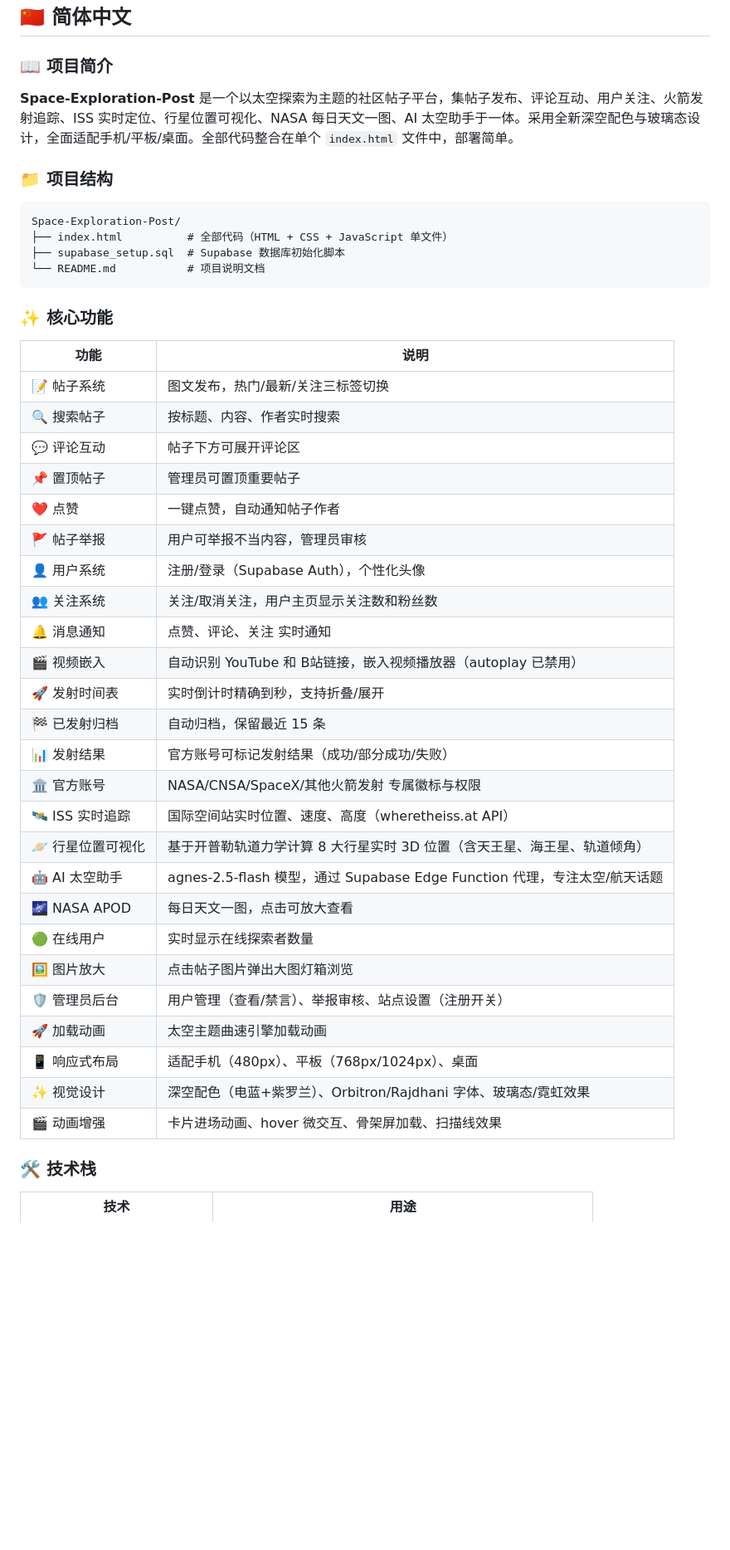
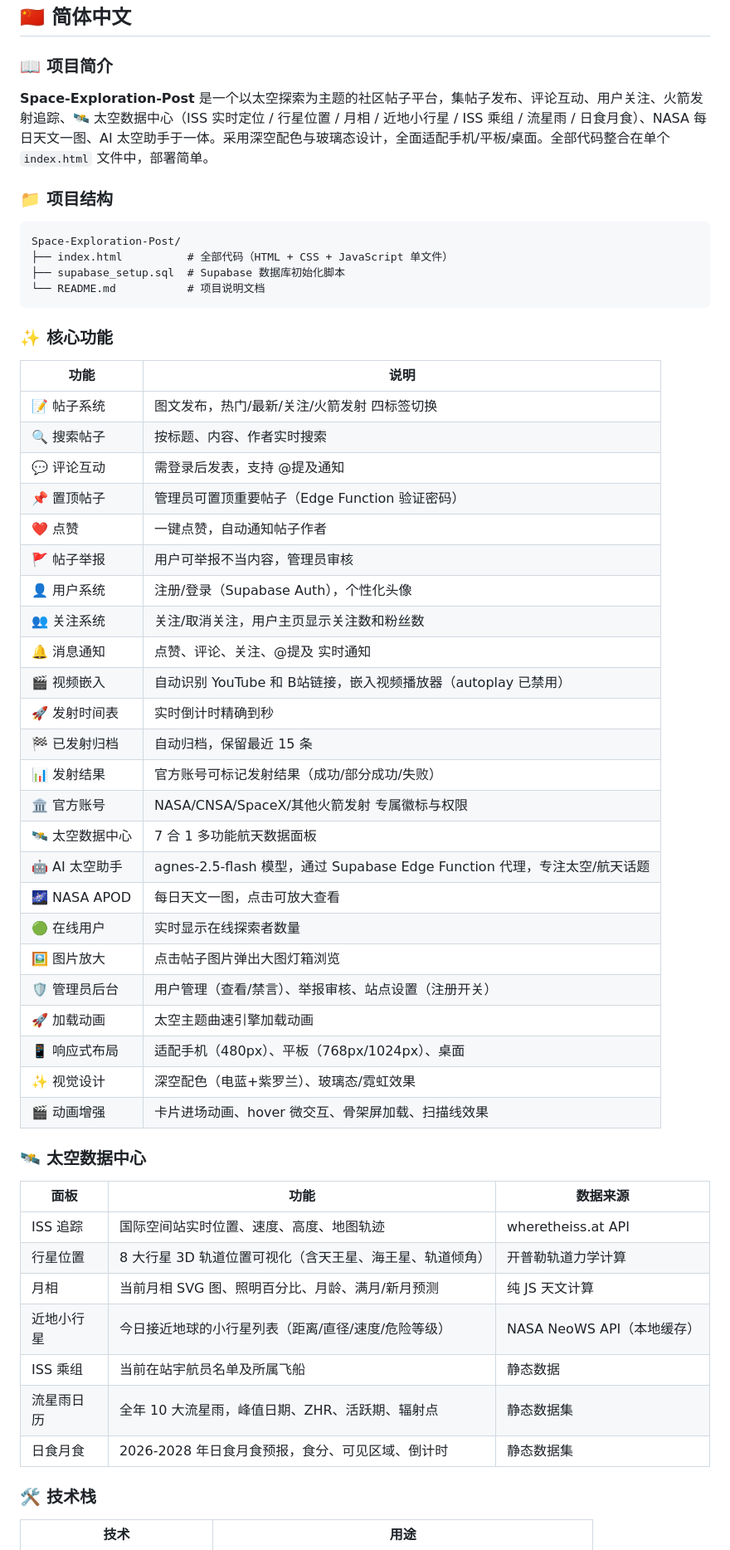
Before and after one commit to polytrack114514/Space-Exploration-Post, a Markdown page: README.md, the part around one of its changes. Shown at 83% size. Rendered like a GitHub page; blank space fills up the shorter version.

Commit message:
docs: update README with latest features (Space Data Center 7 panels, security features, comment login requirement, etc.)

```diff
--- a/README.md
+++ b/README.md
@@ -26,7 +26,7 @@
 
 ### 📖 项目简介
 
-**Space-Exploration-Post** 是一个以太空探索为主题的社区帖子平台，集帖子发布、评论互动、用户关注、火箭发射追踪、ISS 实时定位、行星位置可视化、NASA 每日天文一图、AI 太空助手于一体。采用全新深空配色与玻璃态设计，全面适配手机/平板/桌面。全部代码整合在单个 `index.html` 文件中，部署简单。
+**Space-Exploration-Post** 是一个以太空探索为主题的社区帖子平台，集帖子发布、评论互动、用户关注、火箭发射追踪、🛰️ 太空数据中心（ISS 实时定位 / 行星位置 / 月相 / 近地小行星 / ISS 乘组 / 流星雨 / 日食月食）、NASA 每日天文一图、AI 太空助手于一体。采用深空配色与玻璃态设计，全面适配手机/平板/桌面。全部代码整合在单个 `index.html` 文件中，部署简单。
 
 ### 📁 项目结构
 
@@ -41,22 +41,21 @@ Space-Exploration-Post/
 
 | 功能 | 说明 |
 |------|------|
-| 📝 帖子系统 | 图文发布，热门/最新/关注三标签切换 |
+| 📝 帖子系统 | 图文发布，热门/最新/关注/火箭发射 四标签切换 |
 | 🔍 搜索帖子 | 按标题、内容、作者实时搜索 |
-| 💬 评论互动 | 帖子下方可展开评论区 |
-| 📌 置顶帖子 | 管理员可置顶重要帖子 |
+| 💬 评论互动 | 需登录后发表，支持 @提及通知 |
+| 📌 置顶帖子 | 管理员可置顶重要帖子（Edge Function 验证密码）|
 | ❤️ 点赞 | 一键点赞，自动通知帖子作者 |
 | 🚩 帖子举报 | 用户可举报不当内容，管理员审核 |
 | 👤 用户系统 | 注册/登录（Supabase Auth），个性化头像 |
 | 👥 关注系统 | 关注/取消关注，用户主页显示关注数和粉丝数 |
-| 🔔 消息通知 | 点赞、评论、关注 实时通知 |
+| 🔔 消息通知 | 点赞、评论、关注、@提及 实时通知 |
 | 🎬 视频嵌入 | 自动识别 YouTube 和 B站链接，嵌入视频播放器（autoplay 已禁用）|
-| 🚀 发射时间表 | 实时倒计时精确到秒，支持折叠/展开 |
+| 🚀 发射时间表 | 实时倒计时精确到秒 |
 | 🏁 已发射归档 | 自动归档，保留最近 15 条 |
 | 📊 发射结果 | 官方账号可标记发射结果（成功/部分成功/失败）|
 | 🏛️ 官方账号 | NASA/CNSA/SpaceX/其他火箭发射 专属徽标与权限 |
-| 🛰️ ISS 实时追踪 | 国际空间站实时位置、速度、高度（wheretheiss.at API）|
-| 🪐 行星位置可视化 | 基于开普勒轨道力学计算 8 大行星实时 3D 位置（含天王星、海王星、轨道倾角）|
+| 🛰️ 太空数据中心 | 7 合 1 多功能航天数据面板 |
 | 🤖 AI 太空助手 | agnes-2.5-flash 模型，通过 Supabase Edge Function 代理，专注太空/航天话题 |
 | 🌌 NASA APOD | 每日天文一图，点击可放大查看 |
 | 🟢 在线用户 | 实时显示在线探索者数量 |
@@ -64,8 +63,20 @@ Space-Exploration-Post/
 | 🛡️ 管理员后台 | 用户管理（查看/禁言）、举报审核、站点设置（注册开关）|
 | 🚀 加载动画 | 太空主题曲速引擎加载动画 |
 | 📱 响应式布局 | 适配手机（480px）、平板（768px/1024px）、桌面 |
-| ✨ 视觉设计 | 深空配色（电蓝+紫罗兰）、Orbitron/Rajdhani 字体、玻璃态/霓虹效果 |
+| ✨ 视觉设计 | 深空配色（电蓝+紫罗兰）、玻璃态/霓虹效果 |
 | 🎬 动画增强 | 卡片进场动画、hover 微交互、骨架屏加载、扫描线效果 |
+
+### 🛰️ 太空数据中心
+
+| 面板 | 功能 | 数据来源 |
+|------|------|---------|
+| ISS 追踪 | 国际空间站实时位置、速度、高度、地图轨迹 | wheretheiss.at API |
+| 行星位置 | 8 大行星 3D 轨道位置可视化（含天王星、海王星、轨道倾角） | 开普勒轨道力学计算 |
+| 月相 | 当前月相 SVG 图、照明百分比、月龄、满月/新月预测 | 纯 JS 天文计算 |
+| 近地小行星 | 今日接近地球的小行星列表（距离/直径/速度/危险等级） | NASA NeoWS API（本地缓存）|
+| ISS 乘组 | 当前在站宇航员名单及所属飞船 | 静态数据 |
+| 流星雨日历 | 全年 10 大流星雨，峰值日期、ZHR、活跃期、辐射点 | 静态数据集 |
+| 日食月食 | 2026-2028 年日食月食预报，食分、可见区域、倒计时 | 静态数据集 |
 
 ### 🛠️ 技术栈
 
```
Also changed, not shown: other parts of README.md (+54 -37 lines).
